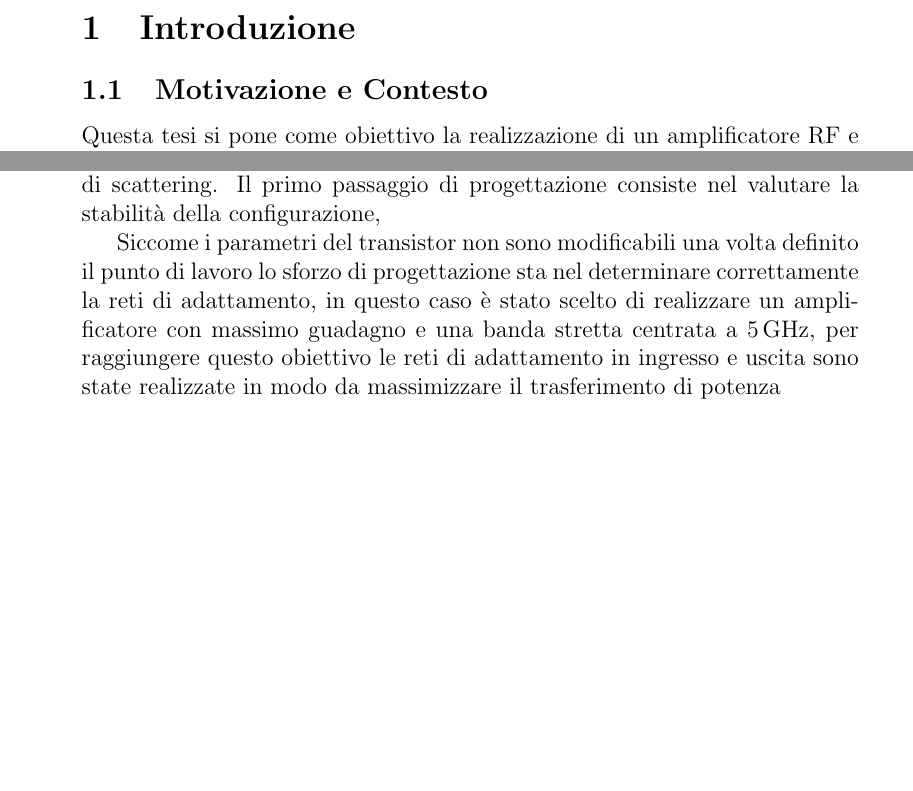
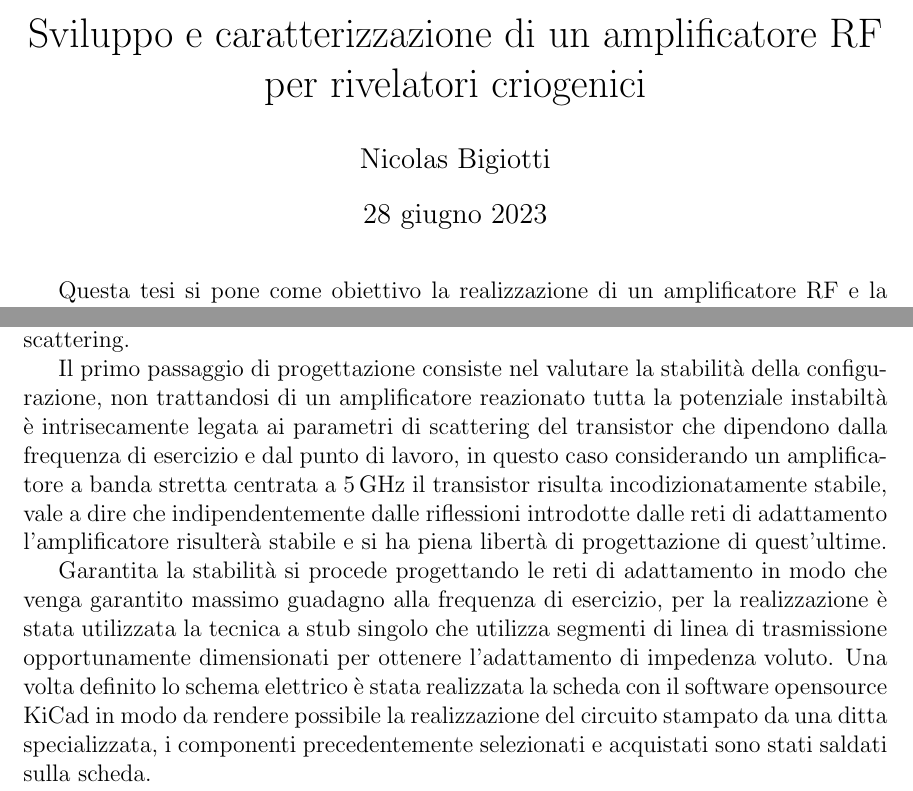
Before and after one commit to nicobigio01/microwave-amplifier, a LaTeX document (latex/riassunto.tex): two parts of the page before the commit and two parts of page 1 of 2 after it, joined at a grey line, cut at the place of the change, the shorter picture padded with empty space. Compiled offline with pdfLaTeX.

Commit message:
draft finished

```diff
--- a/latex/riassunto.tex
+++ b/latex/riassunto.tex
@@ -3,16 +3,28 @@
 \usepackage{amsmath}
 \usepackage{siunitx}
 \usepackage{derivative}
+\usepackage{graphicx}
+\usepackage[a4paper, total={6in, 9in}]{geometry}
+\usepackage{caption}
+\usepackage{subcaption}
+\usepackage{float}
+
+\title{Sviluppo e caratterizzazione di un amplificatore RF per rivelatori criogenici}
+\author{Nicolas Bigiotti}
+\date{\today}
+
 
 \begin{document}
-\section{Introduzione}
-\subsection{Motivazione e Contesto}
+\maketitle
+
 Questa tesi si pone come obiettivo la realizzazione di un amplificatore RF e la successiva analisi qualitativa a bassa temperatura, amplificatori di questo tipo sono richiesti in molti ambiti sia di ricerca che industriali e la loro progettazione e caratterizzazione risulta essere diversa rispetto ad altri dispositivi operanti a frequenze più basse.
-L'amplificatore è realizzato con transistor bipolari a eterogiunzione SiGe in configurazione a emettitore comune, la prima fase di progettazione ha riguardato la scelta del punto di lavoro, per garantire una bassa potenza dissipata dal transistor durante l'esercizio è stata scelta una corrente di collettore $I_{C}=\SI{8}{\milli\ampere}$ e una tensione collettore-emettitore $V_{CE}=\SI{3.0}{\volt}$ , individuato il punto di lavoro è stato possibile dedicarsi alla progettazione della parte di segnale.
+
+L'amplificatore è realizzato con transistor bipolari a eterogiunzione SiGe in configurazione a emettitore comune, la prima fase di progettazione ha riguardato la scelta del punto di lavoro, per garantire una bassa potenza dissipata dal transistor durante l'esercizio è stata scelta una corrente di collettore $I_{C}=\SI{8}{\milli\ampere}$ e una tensione collettore-emettitore $V_{CE}=\SI{3.0}{\volt}$, individuato il punto di lavoro è stato possibile dedicarsi alla progettazione della parte di segnale.
+
 Un tipico amplificatore RF è composto da una rete di adattamento di ingresso con il compito di adattare l'impedenza del generatore a quella in ingresso del transistor, una di uscita per adattare l'uscita del transistor all'impedenza di carico e infine il transistor stesso, a differenza di quanto accade a bassa frequenza per studiare la risposta di piccolo segnale non viene utilizzato un modello a componenti concentrati del transistor ma si preferisce affidarsi a valori misurati e tabulati dei parametri di scattering.
-Il primo passaggio di progettazione consiste nel valutare la stabilità della configurazione,
 
+Il primo passaggio di progettazione consiste nel valutare la stabilità della configurazione, non trattandosi di un amplificatore reazionato tutta la potenziale instabiltà è intrisecamente legata ai parametri di scattering del transistor che dipendono dalla frequenza di esercizio e dal punto di lavoro, in questo caso considerando un amplificatore a banda stretta centrata a $\SI{5}{\giga\hertz}$ il transistor risulta incodizionatamente stabile, vale a dire che indipendentemente dalle riflessioni introdotte dalle reti di adattamento l'amplificatore risulterà stabile e si ha piena libertà di progettazione di quest'ultime.
 
+Garantita la stabilità si procede progettando le reti di adattamento in modo che venga garantito massimo guadagno alla frequenza di esercizio, per la realizzazione è stata utilizzata la tecnica a stub singolo che utilizza segmenti di linea di trasmissione opportunamente dimensionati per ottenere l'adattamento di impedenza voluto.
+Una volta definito lo schema elettrico è stata realizzata la scheda con il software opensource KiCad in modo da rendere possibile la realizzazione del circuito stampato da una ditta specializzata, i componenti precedentemente selezionati e acquistati sono stati saldati sulla scheda.
 
-
-Siccome i parametri del transistor non sono modificabili una volta definito il punto di lavoro lo sforzo di progettazione sta nel determinare correttamente la reti di adattamento, in questo caso è stato scelto di realizzare un amplificatore con massimo guadagno e una banda stretta centrata a $\SI{5}{\giga\hertz}$, per raggiungere questo obiettivo le reti di adattamento in ingresso e uscita sono state realizzate in modo da massimizzare il trasferimento di potenza
```
Also changed, not shown: latex/riassunto.tex (16 more changed lines).
